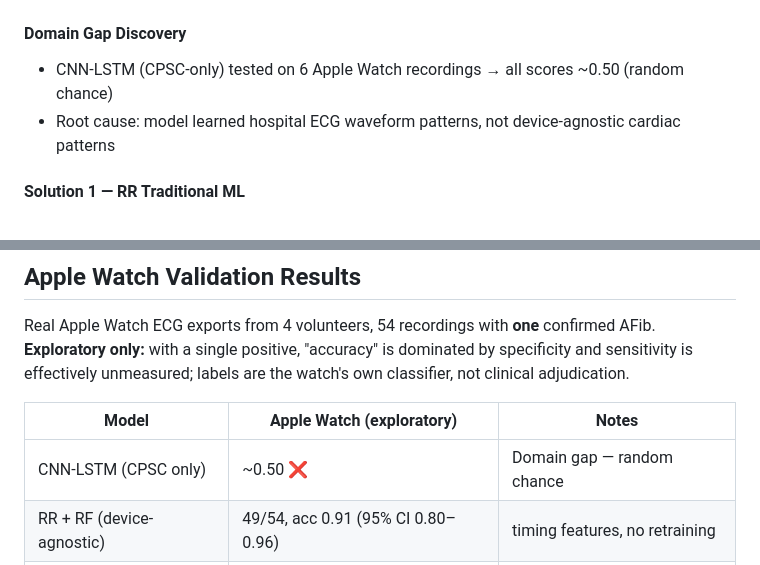
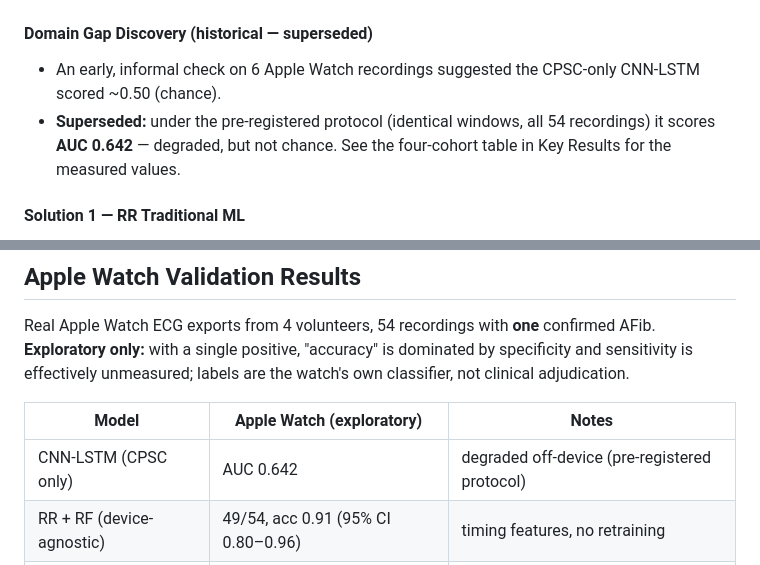
Before and after one commit to UShah1996/cardiowatch, a Markdown page: README.md, 2 parts joined by grey strips. Drawn GitHub-style.

Commit message:
README: correct remaining '~0.50 random chance' claims
The historical narrative and Apple Watch table still reported the early informal
figure. Under the pre-registered protocol (identical windows, all 54 recordings)
the CPSC-only CNN scores AUC 0.642 — degraded, but not chance. The historical
note is kept and explicitly marked superseded rather than deleted.

Co-Authored-By: Claude Opus 4.8 <noreply@anthropic.com>

```diff
--- a/README.md
+++ b/README.md
@@ -389,9 +389,12 @@ mlflow ui   # open localhost:5000
   Bootstrap transitions should be used for the paper-ready median/IQR latency result.
 - ![Detection-latency tradeoff](docs/lead_time_tradeoff.png)
 
-#### Domain Gap Discovery
-- CNN-LSTM (CPSC-only) tested on 6 Apple Watch recordings → all scores ~0.50 (random chance)
-- Root cause: model learned hospital ECG waveform patterns, not device-agnostic cardiac patterns
+#### Domain Gap Discovery (historical — superseded)
+- An early, informal check on 6 Apple Watch recordings suggested the CPSC-only
+  CNN-LSTM scored ~0.50 (chance).
+- **Superseded:** under the pre-registered protocol (identical windows, all 54
+  recordings) it scores **AUC 0.642** — degraded, but not chance. See the
+  four-cohort table in Key Results for the measured values.
 
 #### Solution 1 — RR Traditional ML
 - Device-agnostic RR interval features (CV, RMSSD, pNN50, MAD, IQR, entropy)
@@ -415,7 +418,7 @@ classifier, not clinical adjudication.
 
 | Model | Apple Watch (exploratory) | Notes |
 |---|---|---|
-| CNN-LSTM (CPSC only) | ~0.50 ❌ | Domain gap — random chance |
+| CNN-LSTM (CPSC only) | AUC 0.642 | degraded off-device (pre-registered protocol) |
 | RR + RF (device-agnostic) | 49/54, acc 0.91 (95% CI 0.80–0.96) | timing features, no retraining |
 | CNN-LSTM (combined) | acc 0.91 (95% CI 0.80–0.96) | deployment model |
 
```
